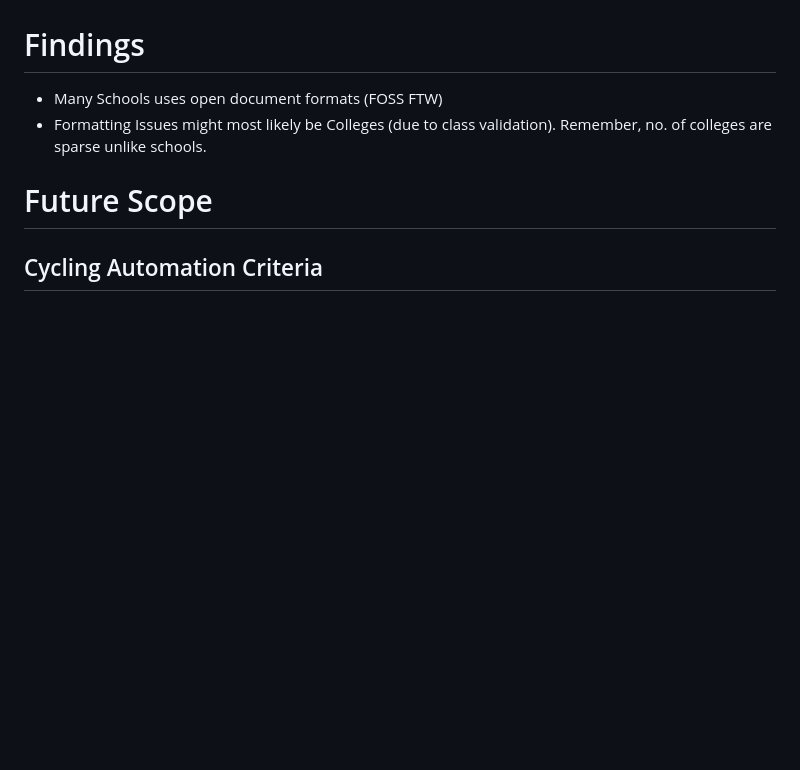
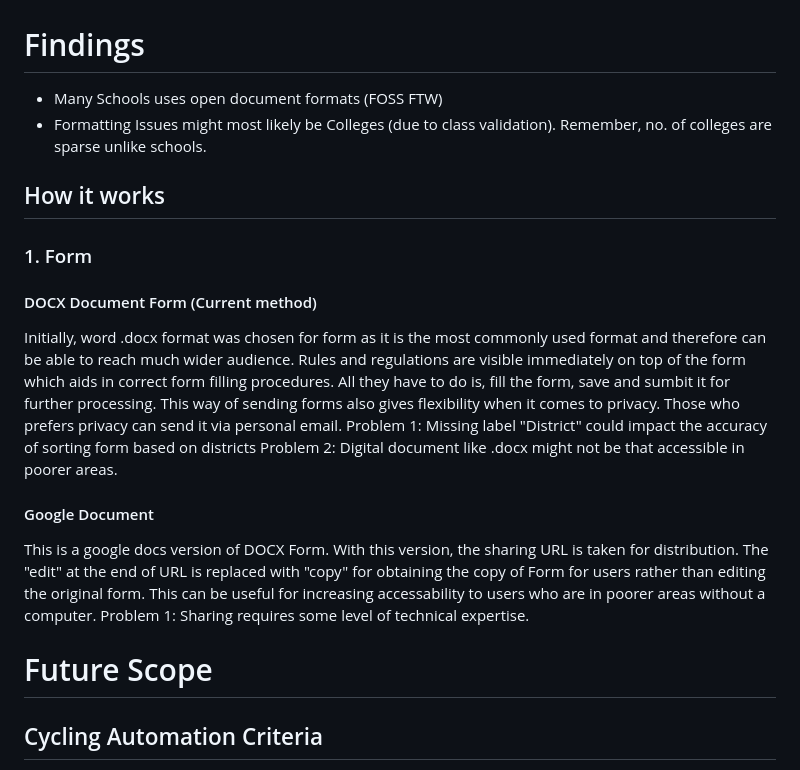
Before and after one commit to MidHunterX/Automated-Data-Processor, a Markdown page: README.md, the part around the change. Drawn GitHub-style; blank space fills up the shorter version.

Commit message:
README: Added Working

```diff
--- a/README.md
+++ b/README.md
@@ -296,6 +296,22 @@ https://www.rbi.org.in/scripts/PublicationReportDetails.aspx?ID=695#A3
 - Many Schools uses open document formats (FOSS FTW)
 - Formatting Issues might most likely be Colleges (due to class validation). Remember, no. of colleges are sparse unlike schools.
 
+## How it works
+### 1. Form
+#### DOCX Document Form (Current method)
+Initially, word .docx format was chosen for form as it is the most commonly used format and therefore can be able to reach much wider audience.
+Rules and regulations are visible immediately on top of the form which aids in correct form filling procedures.
+All they have to do is, fill the form, save and sumbit it for further processing.
+This way of sending forms also gives flexibility when it comes to privacy. Those who prefers privacy can send it via personal email.
+Problem 1: Missing label "District" could impact the accuracy of sorting form based on districts
+Problem 2: Digital document like .docx might not be that accessible in poorer areas.
+
+#### Google Document
+This is a google docs version of DOCX Form. With this version, the sharing URL is taken for distribution.
+The "edit" at the end of URL is replaced with "copy" for obtaining the copy of Form for users rather than editing the original form.
+This can be useful for increasing accessability to users who are in poorer areas without a computer.
+Problem 1: Sharing requires some level of technical expertise.
+
 # Future Scope
 ## Cycling Automation Criteria
 - Institutuions initialises student list
```
